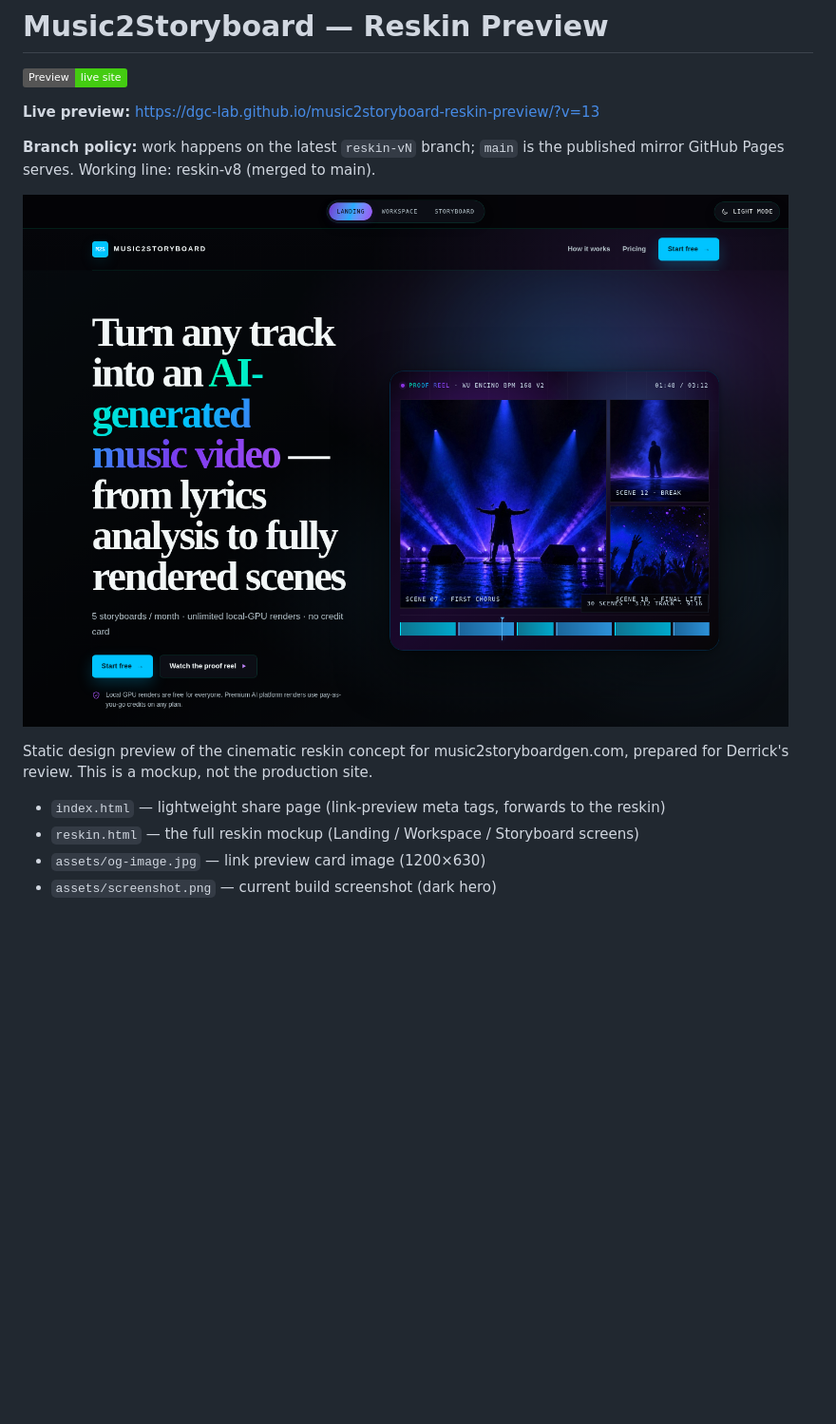
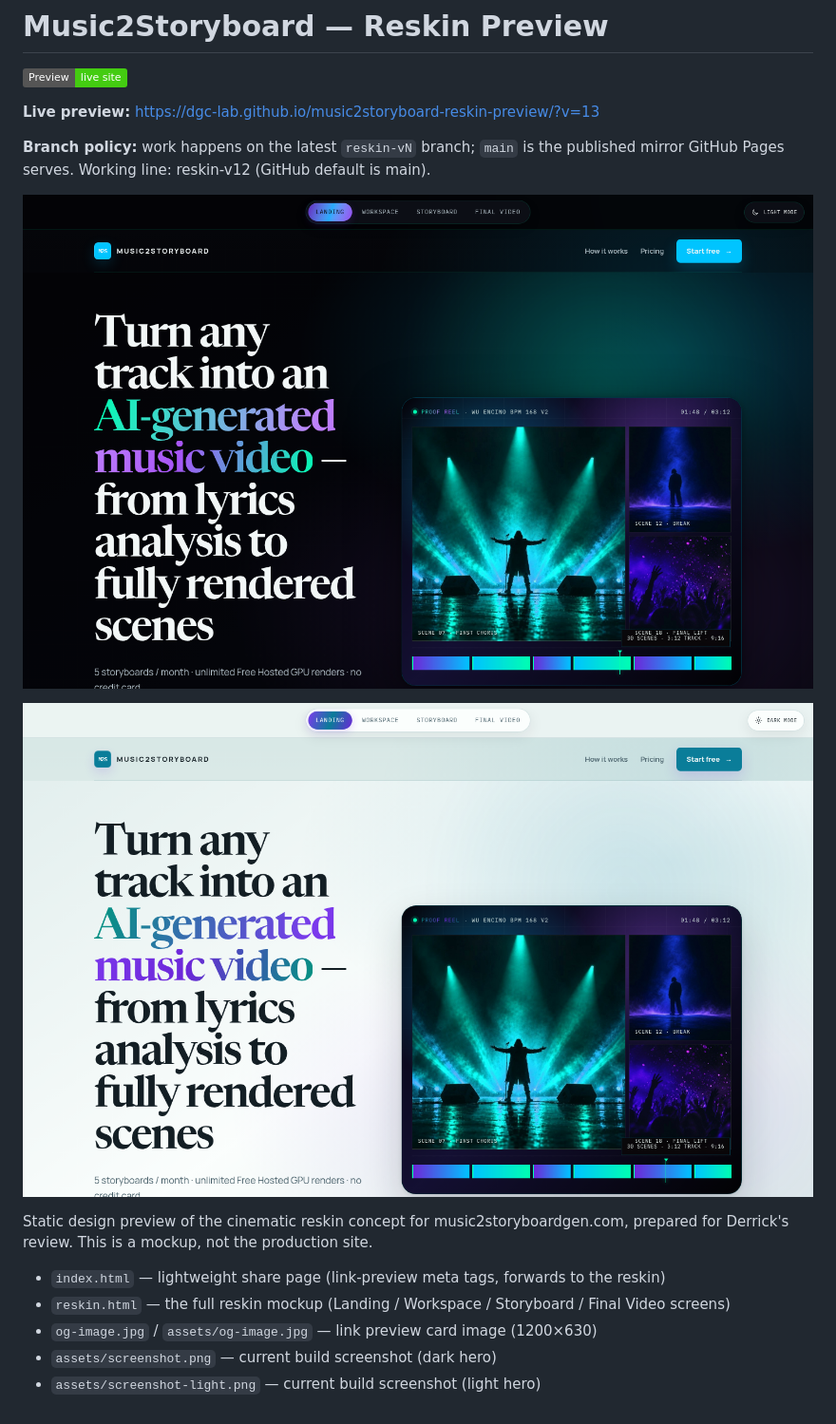
Before and after one commit to dgc-lab/music2storyboard-reskin-preview, a Markdown page: README.md, the part around the change. Shown at 95% size. GitHub-like rendering; pictures changed too: assets/screenshot-light.png (added), assets/screenshot.png; badges without logos; blank space fills up the shorter version.

Commit message:
Refresh README screenshots from the v13 build (dark + light heroes); tidy README
Screenshots re-captured from the live ?v=13 build (dark hero + new light hero). README: working line updated to reskin-v12, Final Video screen listed, og-image copies noted.

```diff
--- a/README.md
+++ b/README.md
@@ -4,14 +4,17 @@
 
 **Live preview:** https://dgc-lab.github.io/music2storyboard-reskin-preview/?v=13
 
-**Branch policy:** work happens on the latest `reskin-vN` branch; `main` is the published mirror GitHub Pages serves. Working line: reskin-v8 (merged to main).
+**Branch policy:** work happens on the latest `reskin-vN` branch; `main` is the published mirror GitHub Pages serves. Working line: reskin-v12 (GitHub default is main).
 
-![Reskin preview — current build, dark hero](assets/screenshot.png?v=202610131550)
+![Reskin preview — current build, dark hero](assets/screenshot.png?v=202610141536)
+
+![Reskin preview — current build, light hero](assets/screenshot-light.png?v=202610141536)
 
 Static design preview of the cinematic reskin concept for music2storyboardgen.com,
 prepared for Derrick's review. This is a mockup, not the production site.
 
 - `index.html` — lightweight share page (link-preview meta tags, forwards to the reskin)
-- `reskin.html` — the full reskin mockup (Landing / Workspace / Storyboard screens)
-- `assets/og-image.jpg` — link preview card image (1200×630)
+- `reskin.html` — the full reskin mockup (Landing / Workspace / Storyboard / Final Video screens)
+- `og-image.jpg` / `assets/og-image.jpg` — link preview card image (1200×630)
 - `assets/screenshot.png` — current build screenshot (dark hero)
+- `assets/screenshot-light.png` — current build screenshot (light hero)
```
